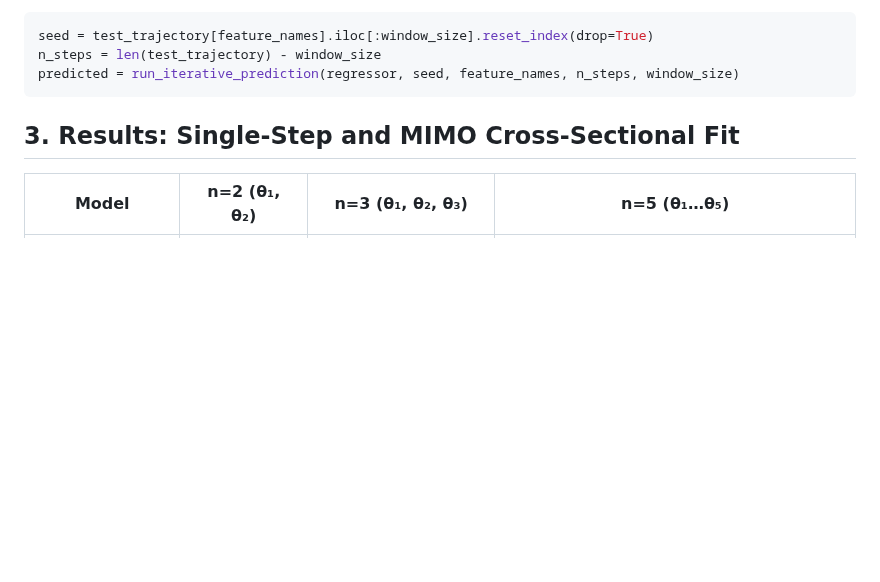
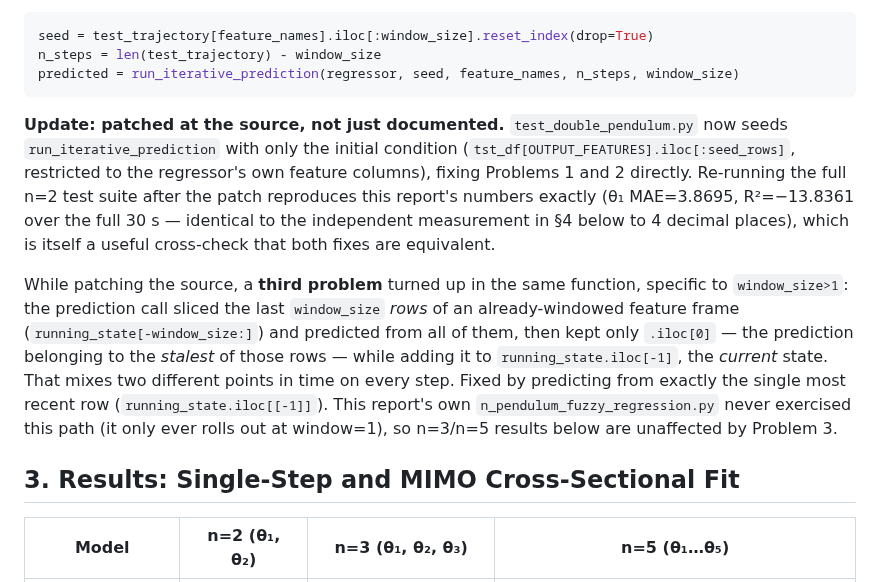
Before and after one commit to fundthmcalculus/grad-school, a Markdown page: AnalyticalDynamics/N3_N5_FUZZY_REGRESSION_REPORT.md, the part around the change. Drawn GitHub-style; blank space fills up the shorter version.

````diff
--- a/AnalyticalDynamics/N3_N5_FUZZY_REGRESSION_REPORT.md
+++ b/AnalyticalDynamics/N3_N5_FUZZY_REGRESSION_REPORT.md
@@ -89,6 +89,26 @@ seed = test_trajectory[feature_names].iloc[:window_size].reset_index(drop=True)
 n_steps = len(test_trajectory) - window_size
 predicted = run_iterative_prediction(regressor, seed, feature_names, n_steps, window_size)
 ```
+
+**Update: patched at the source, not just documented.** `test_double_pendulum.py`
+now seeds `run_iterative_prediction` with only the initial condition
+(`tst_df[OUTPUT_FEATURES].iloc[:seed_rows]`, restricted to the regressor's
+own feature columns), fixing Problems 1 and 2 directly. Re-running the full
+n=2 test suite after the patch reproduces this report's numbers exactly
+(θ₁ MAE=3.8695, R²=−13.8361 over the full 30 s — identical to the
+independent measurement in §4 below to 4 decimal places), which is itself a
+useful cross-check that both fixes are equivalent.
+
+While patching the source, a **third problem** turned up in the same
+function, specific to `window_size>1`: the prediction call sliced the last
+`window_size` *rows* of an already-windowed feature frame
+(`running_state[-window_size:]`) and predicted from all of them, then kept
+only `.iloc[0]` — the prediction belonging to the *stalest* of those rows —
+while adding it to `running_state.iloc[-1]`, the *current* state. That mixes
+two different points in time on every step. Fixed by predicting from exactly
+the single most recent row (`running_state.iloc[[-1]]`). This report's own
+`n_pendulum_fuzzy_regression.py` never exercised this path (it only ever
+rolls out at window=1), so n=3/n=5 results below are unaffected by Problem 3.
 
 ## 3. Results: Single-Step and MIMO Cross-Sectional Fit
 
````
Also changed, not shown: AnalyticalDynamics/DOUBLE_PENDULUM_REPORT.md (+29 -21 lines), AnalyticalDynamics/mimo_iterative_trajectories.png, AnalyticalDynamics/test_vs_nearest_training.png, 3 other files.
